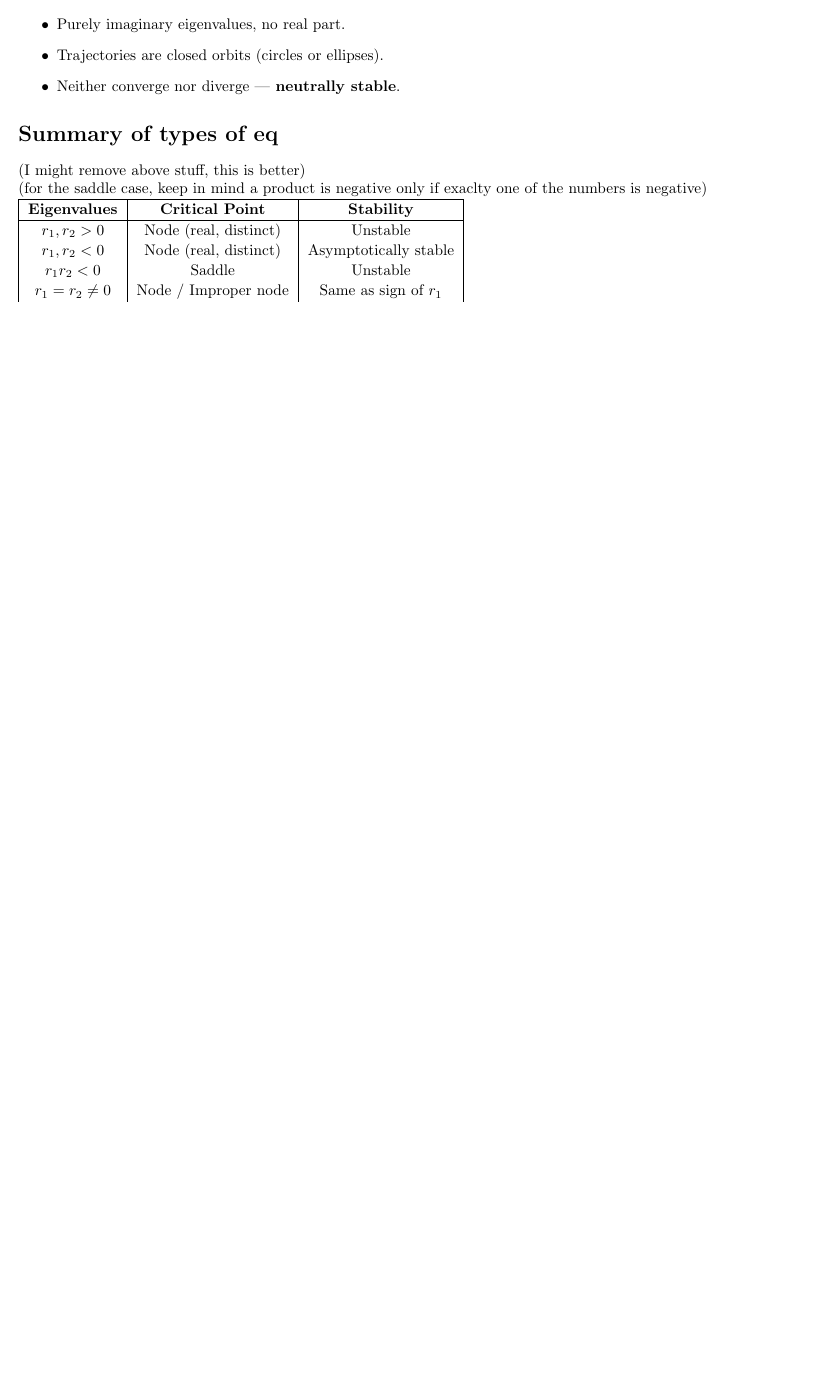
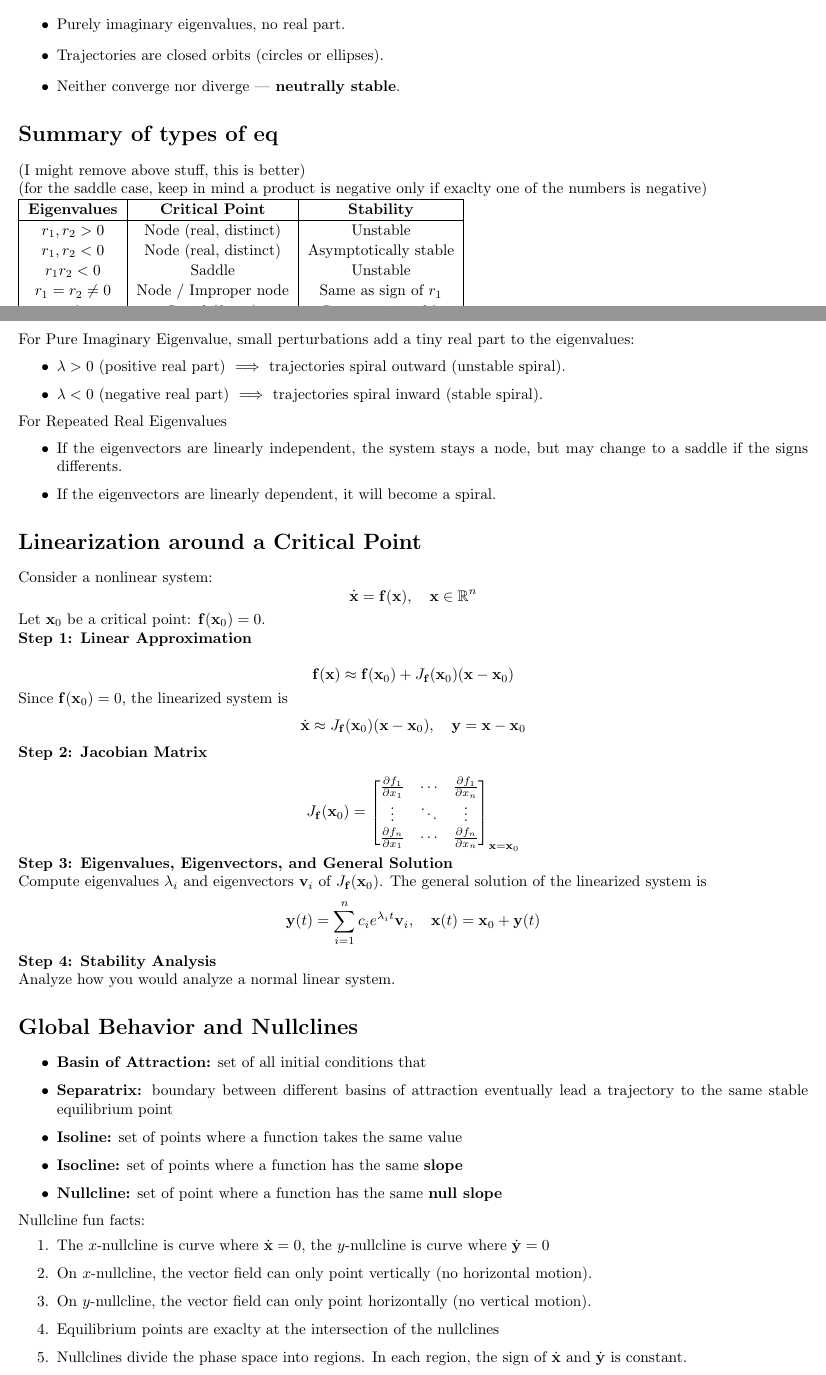
Before and after one commit to sal0-h/collective_intelligence_notes, a LaTeX document (notes.tex): part of page 6 of 6 before the commit and two parts of pages 6 and 7 of 8 after it, the two joined at a grey line, cut so that both start at the same text, the shorter picture padded with empty space. Compiled offline with pdfLaTeX.

Commit message:
Continuous Dynamical Systems checkpoint

```diff
--- a/notes.tex
+++ b/notes.tex
@@ -325 +326,80 @@ $r_{1,2} = \pm i\mu$ & Center & Neutrally stable \\
 
+For Pure Imaginary Eigenvalue,
+small perturbations add a tiny real part to the eigenvalues:
+
+\begin{itemize}
+    \item $\lambda > 0$ (positive real part) $\implies$ trajectories spiral outward (unstable spiral).
+    \item $\lambda < 0$ (negative real part) $\implies$ trajectories spiral inward (stable spiral).
+\end{itemize}
+
+For Repeated Real Eigenvalues
+
+\begin{itemize}
+    \item If the eigenvectors are linearly independent, the system stays a node, but may change to a saddle if the signs differents.
+    \item If the eigenvectors are linearly dependent, it will become a spiral.
+\end{itemize}
+
+\section*{Linearization around a Critical Point}
+
+Consider a nonlinear system:
+\[
+\dot{\mathbf{x}} = \mathbf{f}(\mathbf{x}), \quad \mathbf{x} \in \mathbb{R}^n
+\]
+
+Let $\mathbf{x}_0$ be a critical point: $\mathbf{f}(\mathbf{x}_0) = 0$.
+
+\textbf{Step 1: Linear Approximation}
+
+\[
+\mathbf{f}(\mathbf{x}) \approx \mathbf{f}(\mathbf{x}_0) + J_{\mathbf{f}}(\mathbf{x}_0)(\mathbf{x} - \mathbf{x}_0)
+\]
+
+Since $\mathbf{f}(\mathbf{x}_0) = 0$, the linearized system is
+\[
+\dot{\mathbf{x}} \approx J_{\mathbf{f}}(\mathbf{x}_0) (\mathbf{x} - \mathbf{x}_0), \quad
+\mathbf{y} = \mathbf{x} - \mathbf{x}_0
+\]
+
+\textbf{Step 2: Jacobian Matrix}
+
+\[
+J_{\mathbf{f}}(\mathbf{x}_0) =
+\begin{bmatrix}
+\frac{\partial f_1}{\partial x_1} & \cdots & \frac{\partial f_1}{\partial x_n} \\
+\vdots & \ddots & \vdots \\
+\frac{\partial f_n}{\partial x_1} & \cdots & \frac{\partial f_n}{\partial x_n}
+\end{bmatrix}_{\mathbf{x} = \mathbf{x}_0}
+\]
+
+\textbf{Step 3: Eigenvalues, Eigenvectors, and General Solution}
+
+Compute eigenvalues $\lambda_i$ and eigenvectors $\mathbf{v}_i$ of $J_{\mathbf{f}}(\mathbf{x}_0)$.
+The general solution of the linearized system is
+\[
+\mathbf{y}(t) = \sum_{i=1}^n c_i e^{\lambda_i t} \mathbf{v}_i, \quad
+\mathbf{x}(t) = \mathbf{x}_0 + \mathbf{y}(t)
+\]
+
+\textbf{Step 4: Stability Analysis}
+
+Analyze how you would analyze a normal linear system.
+
+\section*{Global Behavior and Nullclines}
+
+\begin{itemize}
+  \item \textbf{Basin of Attraction:} set of all initial conditions that
+  \item \textbf{Separatrix:} boundary between different basins of attraction
+  eventually lead a trajectory to the same stable equilibrium point
+  \item \textbf{Isoline:} set of points where a function takes the same value
+  \item \textbf{Isocline:} set of points where a function has the same \textbf{slope}
+  \item \textbf{Nullcline:} set of point where a function has the same \textbf{null slope}
+\end{itemize}
+
+Nullcline fun facts:
+\begin{enumerate}
+  \item The $x$-nullcline is curve where $\dot\xx = 0$, the $y$-nullcline is curve where $\dot\yy = 0$
+  \item On $x$-nullcline, the vector field can only point vertically (no horizontal motion).
+  \item On $y$-nullcline, the vector field can only point horizontally (no vertical motion).
+  \item Equilibrium points are exaclty at the intersection of the nullclines
+  \item Nullclines divide the phase space into regions. In each region, the
+  sign of $\dot\xx$ and $\dot\yy$ is constant.
@@ -325,0 +413 @@ $r_{1,2} = \pm i\mu$ & Center & Neutrally stable \\
+\textbf{A limit cycle} is an isolated closed trajectory.
```
Also changed, not shown: notes.pdf, notes.tex (62 more changed lines).
